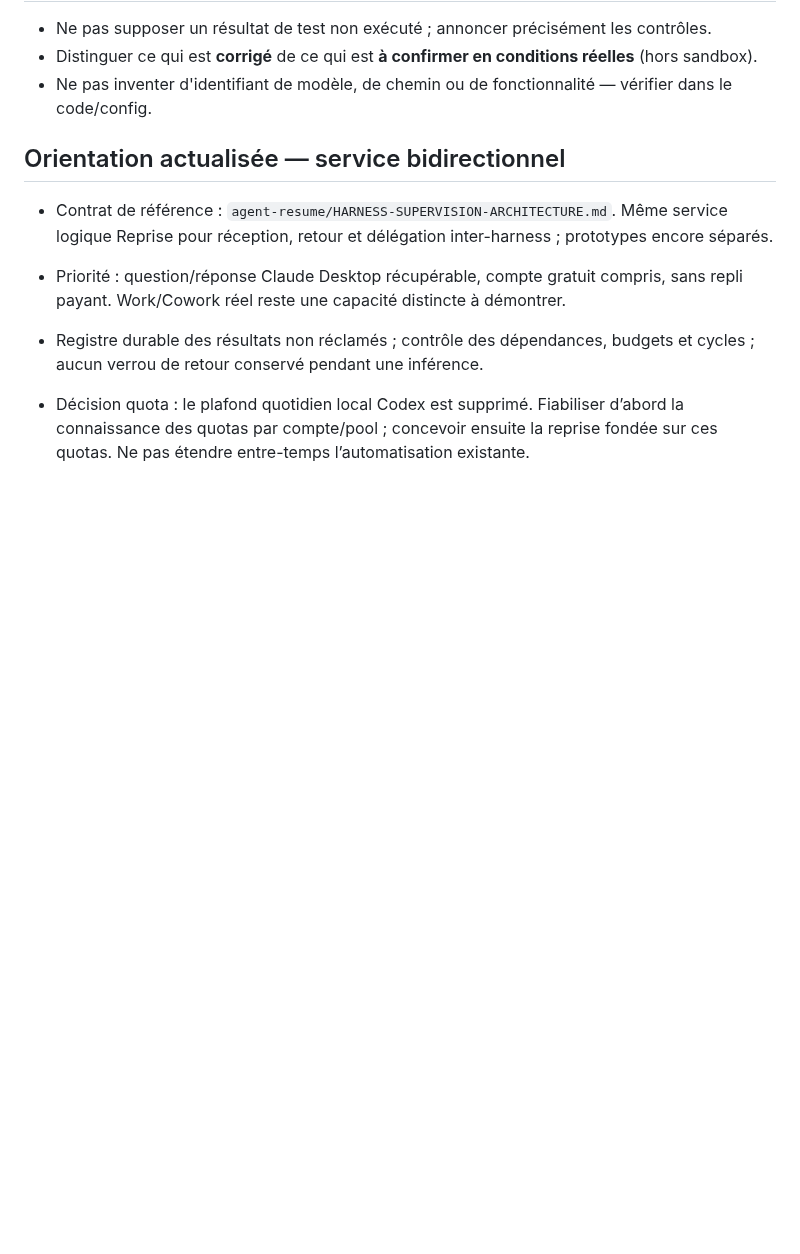
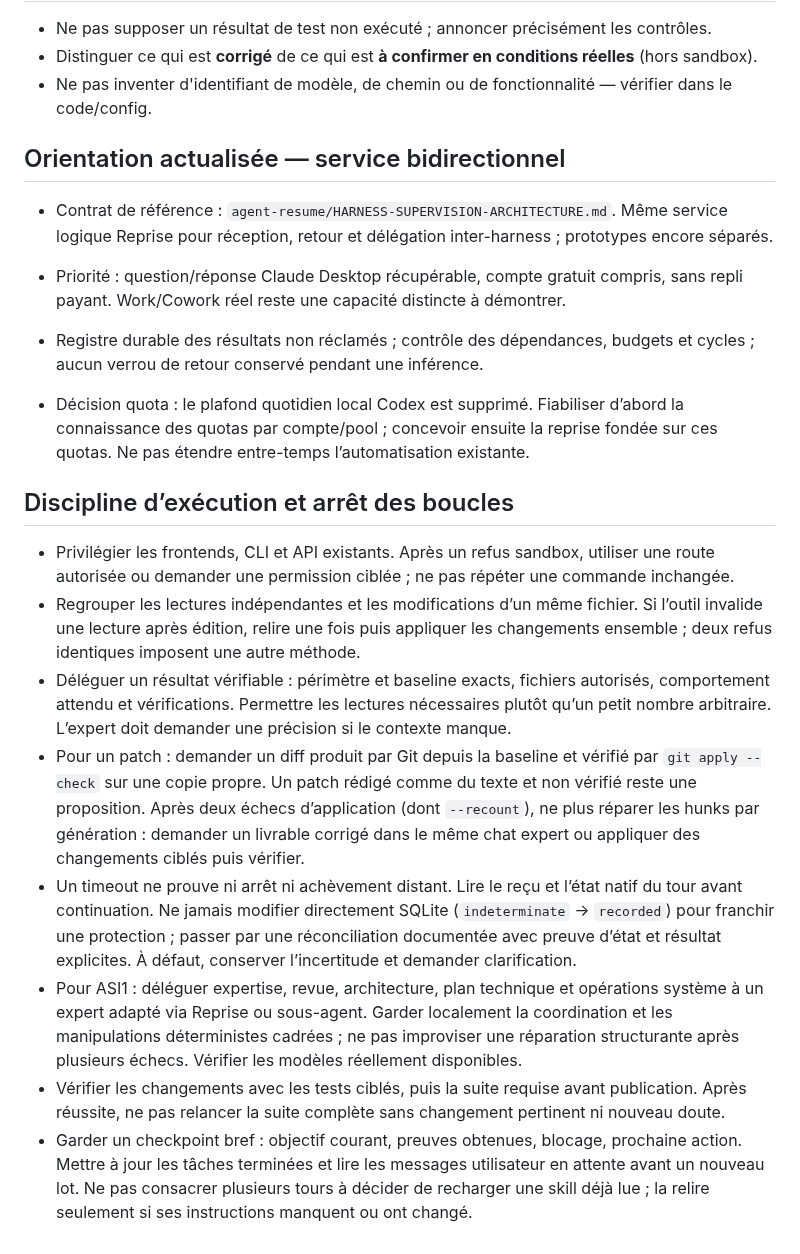
Before and after one commit to heraisys-sas/reprise-harness, a Markdown page: AGENTS.md, the part around the change. Drawn GitHub-style; blank space fills up the shorter version.

Commit message:
docs: bound orchestration loops and require verified expert deliverables

```diff
--- a/AGENTS.md
+++ b/AGENTS.md
@@ -65,3 +65,14 @@ Une application macOS de **supervision** (SwiftUI/AppKit + helpers Python) qui s
 - Registre durable des résultats non réclamés ; contrôle des dépendances, budgets et cycles ; aucun verrou de retour conservé pendant une inférence.
 
 - Décision quota : le plafond quotidien local Codex est supprimé. Fiabiliser d’abord la connaissance des quotas par compte/pool ; concevoir ensuite la reprise fondée sur ces quotas. Ne pas étendre entre-temps l’automatisation existante.
+
+## Discipline d’exécution et arrêt des boucles
+
+- Privilégier les frontends, CLI et API existants. Après un refus sandbox, utiliser une route autorisée ou demander une permission ciblée ; ne pas répéter une commande inchangée.
+- Regrouper les lectures indépendantes et les modifications d’un même fichier. Si l’outil invalide une lecture après édition, relire une fois puis appliquer les changements ensemble ; deux refus identiques imposent une autre méthode.
+- Déléguer un résultat vérifiable : périmètre et baseline exacts, fichiers autorisés, comportement attendu et vérifications. Permettre les lectures nécessaires plutôt qu’un petit nombre arbitraire. L’expert doit demander une précision si le contexte manque.
+- Pour un patch : demander un diff produit par Git depuis la baseline et vérifié par `git apply --check` sur une copie propre. Un patch rédigé comme du texte et non vérifié reste une proposition. Après deux échecs d’application (dont `--recount`), ne plus réparer les hunks par génération : demander un livrable corrigé dans le même chat expert ou appliquer des changements ciblés puis vérifier.
+- Un timeout ne prouve ni arrêt ni achèvement distant. Lire le reçu et l’état natif du tour avant continuation. Ne jamais modifier directement SQLite (`indeterminate` → `recorded`) pour franchir une protection ; passer par une réconciliation documentée avec preuve d’état et résultat explicites. À défaut, conserver l’incertitude et demander clarification.
+- Pour ASI1 : déléguer expertise, revue, architecture, plan technique et opérations système à un expert adapté via Reprise ou sous-agent. Garder localement la coordination et les manipulations déterministes cadrées ; ne pas improviser une réparation structurante après plusieurs échecs. Vérifier les modèles réellement disponibles.
+- Vérifier les changements avec les tests ciblés, puis la suite requise avant publication. Après réussite, ne pas relancer la suite complète sans changement pertinent ni nouveau doute.
+- Garder un checkpoint bref : objectif courant, preuves obtenues, blocage, prochaine action. Mettre à jour les tâches terminées et lire les messages utilisateur en attente avant un nouveau lot. Ne pas consacrer plusieurs tours à décider de recharger une skill déjà lue ; la relire seulement si ses instructions manquent ou ont changé.
```
Also changed, not shown: agent-resume/reprise-delegation.md (+4 -0 lines), deepseek-harness-config/AGENTS.md (+11 -0 lines).
